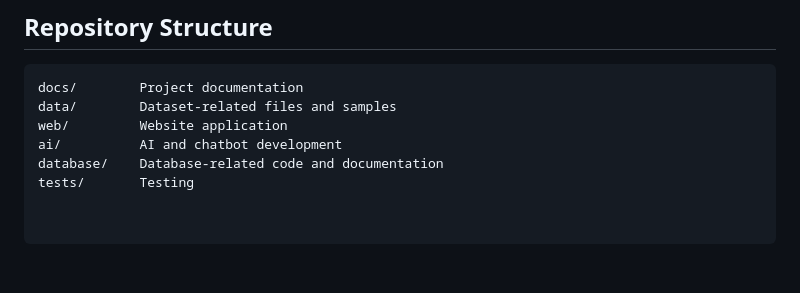
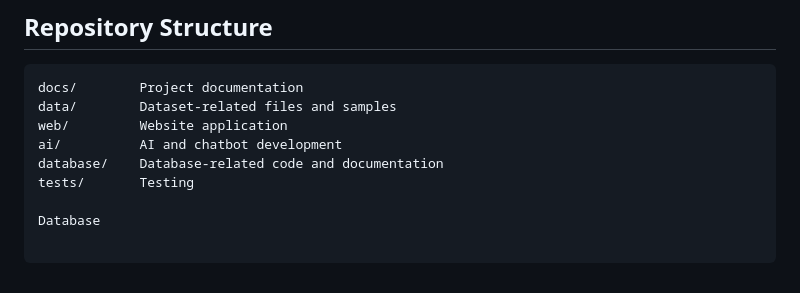
Before and after one commit to benjaminagogo1/Igede-language-SI-formerly-called-AI-, a Markdown page: README.md, the part around the change. GitHub-like rendering; blank space fills up the shorter version.

```diff
--- a/README.md
+++ b/README.md
@@ -138,3 +138,5 @@ web/         Website application
 ai/          AI and chatbot development
 database/    Database-related code and documentation
 tests/       Testing
+
+Database
```
